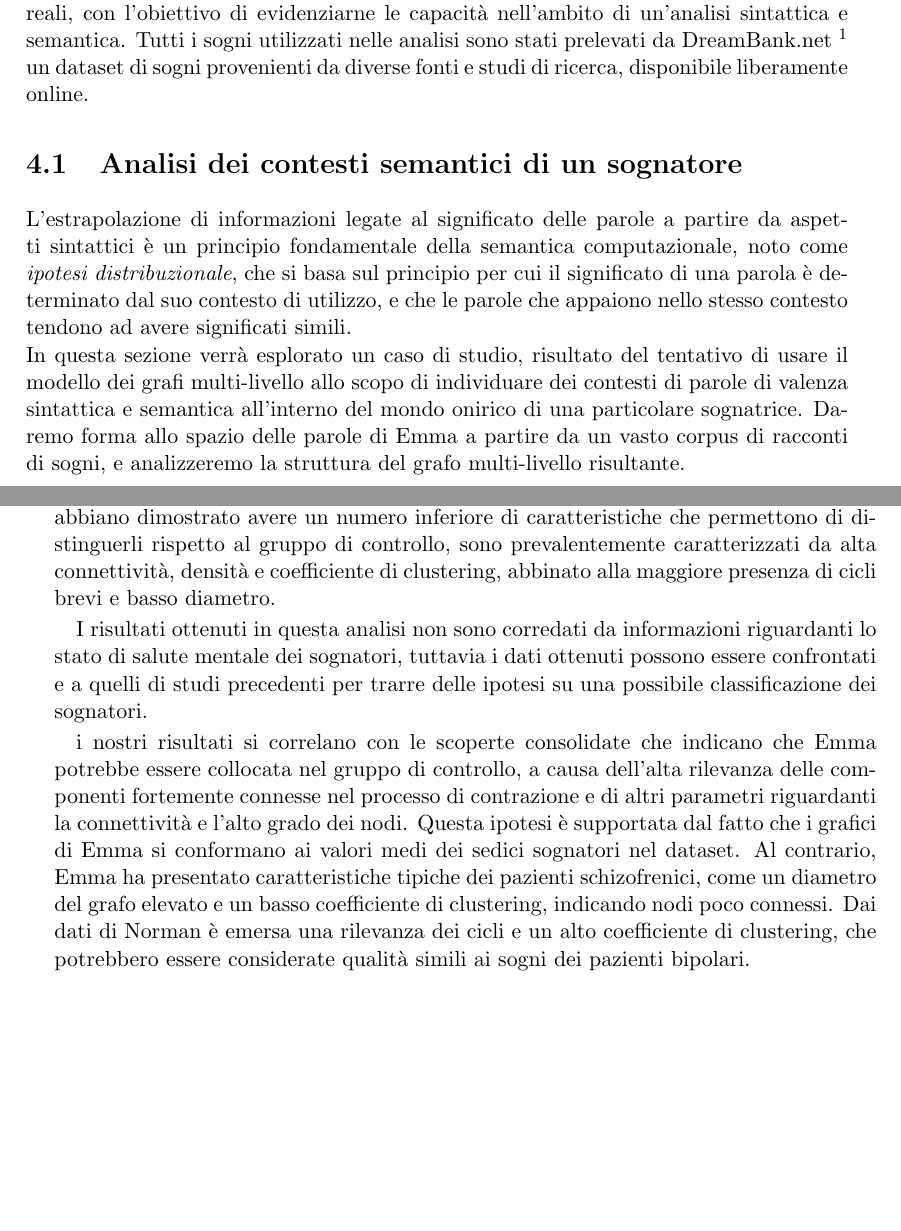
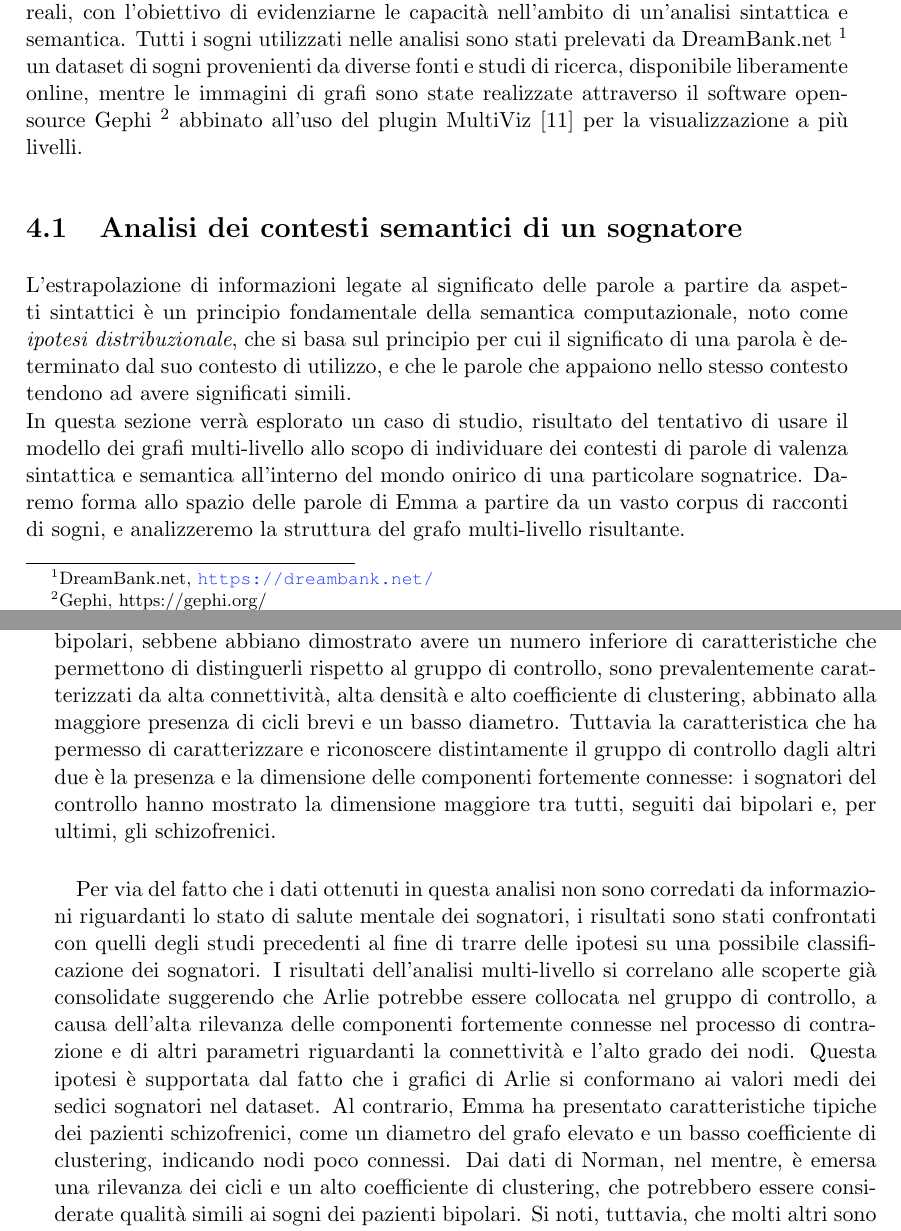
Before and after one commit to marco-caputo/Tesi-grafi-e-sogni, a LaTeX thesis (tesi.tex, which reads 4-AppDeiGML.tex, 4.1-AnalDiffSint.tex): two parts of pages 64 and 75 of 80, joined at a grey line, cut so that both start at the same text, the shorter picture padded with empty space. Compiled offline with pdfLaTeX.

Commit message:
Almost finished chapter 4

```diff
--- a/4-AppDeiGML.tex
+++ b/4-AppDeiGML.tex
@@ -54,7 +54,9 @@ In questo capitolo verranno, quindi, esplorate le possibili modalità di applica
 di analisi di racconti di sogni, portando dei casi di studio reali, con l'obiettivo di evidenziarne le capacità
 nell'ambito di un'analisi sintattica e semantica.
 Tutti i sogni utilizzati nelle analisi sono stati prelevati da DreamBank.net \footnote{DreamBank.net, \url{https://dreambank.net/}}
-un dataset di sogni provenienti da diverse fonti e studi di ricerca, disponibile liberamente online.
+un dataset di sogni provenienti da diverse fonti e studi di ricerca, disponibile liberamente online, mentre le
+immagini di grafi sono state realizzate attraverso il software open-source Gephi \footnote{Gephi, https://gephi.org/}
+abbinato all'uso del plugin MultiViz~\cite{s2022multivizgephipluginscalable} per la visualizzazione a più livelli.
 
 \input{4.2-AnalContSem}
 \input{4.1-AnalDiffSint}
--- a/4.1-AnalDiffSint.tex
+++ b/4.1-AnalDiffSint.tex
@@ -246,22 +252,23 @@ In particolare, i grafi associati ai sogni di pazienti schizofrenici sono stati
 piccoli e poco connessi, con basso numero di cicli, un elevato diametro rapportato alla dimensione del grafo e un
 basso coefficiente di clustering, il quale indica la tendenza dei nodi a formare cluster densamente connessi.
 I grafi dei pazienti bipolari, sebbene abbiano dimostrato avere un numero inferiore di caratteristiche che permettono
-di distinguerli rispetto al gruppo di controllo, sono prevalentemente caratterizzati da alta connettività, densità e
-coefficiente di clustering, abbinato alla maggiore presenza di cicli brevi e basso diametro.
-%SCC basse per bipolari! E alte per controllo.
-\end{enumerate}
+di distinguerli rispetto al gruppo di controllo, sono prevalentemente caratterizzati da alta connettività, alta densità
+e alto coefficiente di clustering, abbinato alla maggiore presenza di cicli brevi e un basso diametro.
+Tuttavia la caratteristica che ha permesso di caratterizzare e riconoscere distintamente il gruppo di controllo
+dagli altri due è la presenza e la dimensione delle componenti fortemente connesse: i sognatori del controllo hanno
+mostrato la dimensione maggiore tra tutti, seguiti dai bipolari e, per ultimi, gli schizofrenici. \newline
 
-
-I risultati ottenuti in questa analisi non sono corredati da informazioni riguardanti lo stato di salute mentale dei
-sognatori, tuttavia i dati ottenuti possono essere confrontati e a quelli di studi precedenti
-per trarre delle ipotesi su una possibile classificazione dei sognatori.
-
-
-i nostri risultati si
-correlano con le scoperte consolidate che indicano che Emma potrebbe essere collocata nel gruppo di controllo,
-a causa dell'alta rilevanza delle componenti fortemente connesse nel processo di contrazione e di altri parametri
-riguardanti la connettività e l'alto grado dei nodi. Questa ipotesi è supportata dal fatto che i grafici di Emma si
-conformano ai valori medi dei sedici sognatori nel dataset. Al contrario, Emma ha presentato caratteristiche tipiche
-dei pazienti schizofrenici, come un diametro del grafo elevato e un basso coefficiente di clustering, indicando nodi
-poco connessi. Dai dati di Norman è emersa una rilevanza dei cicli e un alto coefficiente di clustering, che potrebbero
+Per via del fatto che i dati ottenuti in questa analisi non sono corredati da informazioni riguardanti lo stato di
+salute mentale dei sognatori, i risultati sono stati confrontati con quelli degli studi precedenti al fine
+di trarre delle ipotesi su una possibile classificazione dei sognatori.
+I risultati dell'analisi multi-livello si correlano alle scoperte già consolidate suggerendo che Arlie potrebbe essere
+collocata nel gruppo di controllo, a causa dell'alta rilevanza delle componenti fortemente connesse nel processo di
+contrazione e di altri parametri riguardanti la connettività e l'alto grado dei nodi.
+Questa ipotesi è supportata dal fatto che i grafici di Arlie si conformano ai valori medi dei sedici sognatori nel
+dataset.
+Al contrario, Emma ha presentato caratteristiche tipiche dei pazienti schizofrenici, come un diametro del grafo
+elevato e un basso coefficiente di clustering, indicando nodi poco connessi.
+Dai dati di Norman, nel mentre, è emersa una rilevanza dei cicli e un alto coefficiente di clustering, che potrebbero
 essere considerate qualità simili ai sogni dei pazienti bipolari.
+Si noti, tuttavia, che molti altri sono stati gli aspetti emersi dall'analisi multi-livello, i quali hanno fornito una
+visione più completa sui sognatori rispetto a quella che si sarebbe ottenuta da un'analisi a livello singolo.
--- a/tesi.tex
+++ b/tesi.tex
@@ -10,6 +10,7 @@
 \usepackage{tabularx}
 \usepackage{tikz}
 \usepackage{xcolor}
+\usepackage{eqparbox}
 \usetikzlibrary{arrows.meta}
 \usetikzlibrary{3d}
 \usetikzlibrary{positioning}
```
Also changed, not shown: biblio.bib (+10 -0 lines), Immagini/arlie_dream_graph_example.png (added), 4.1-AnalDiffSint.tex (22 more changed lines).
